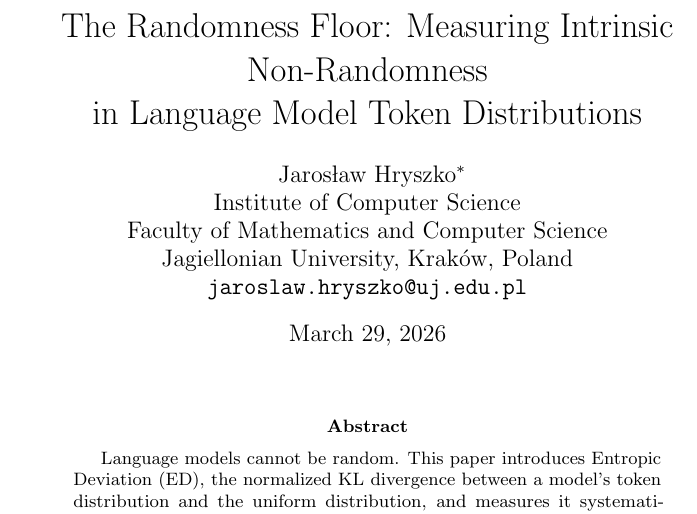
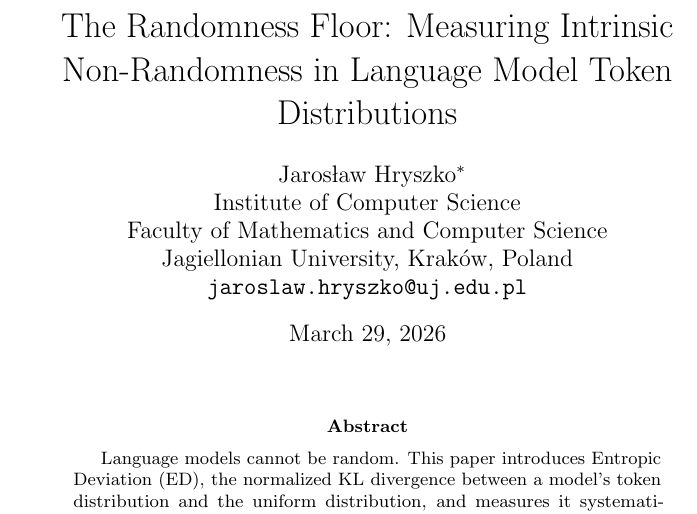
Before and after one commit to JaroslawHryszko/entropic-deviation, a LaTeX paper (paper-arxiv/main.tex): part of page 1 of 17, cut so that both start at the same text. Compiled offline with pdfLaTeX; a LaTeX package or settings file that is missing is left out.

Commit message:
Remove forced line break in arXiv title

```diff
--- a/paper-arxiv/main.tex
+++ b/paper-arxiv/main.tex
@@ -16,7 +16,7 @@
 \definecolor{darkblue}{rgb}{0, 0, 0.5}
 \hypersetup{colorlinks=true, citecolor=darkblue, linkcolor=darkblue, urlcolor=darkblue}
 
-\title{The Randomness Floor: Measuring Intrinsic Non-Randomness\\in Language Model Token Distributions}
+\title{The Randomness Floor: Measuring Intrinsic Non-Randomness in Language Model Token Distributions}
 
 \author{Jaros{\l}aw Hryszko\thanks{ORCID: 0000-0002-4207-1080} \\
 Institute of Computer Science\\
```
